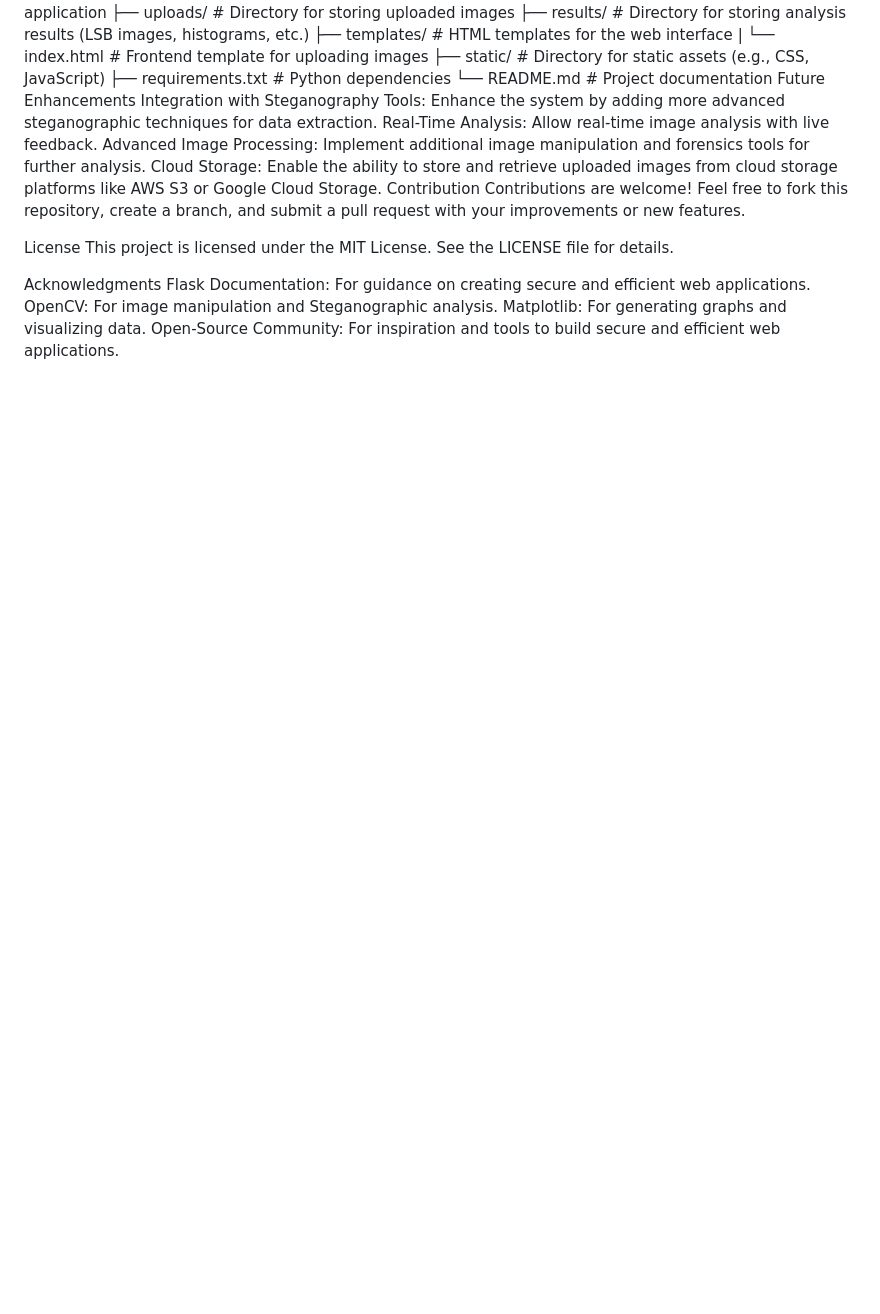
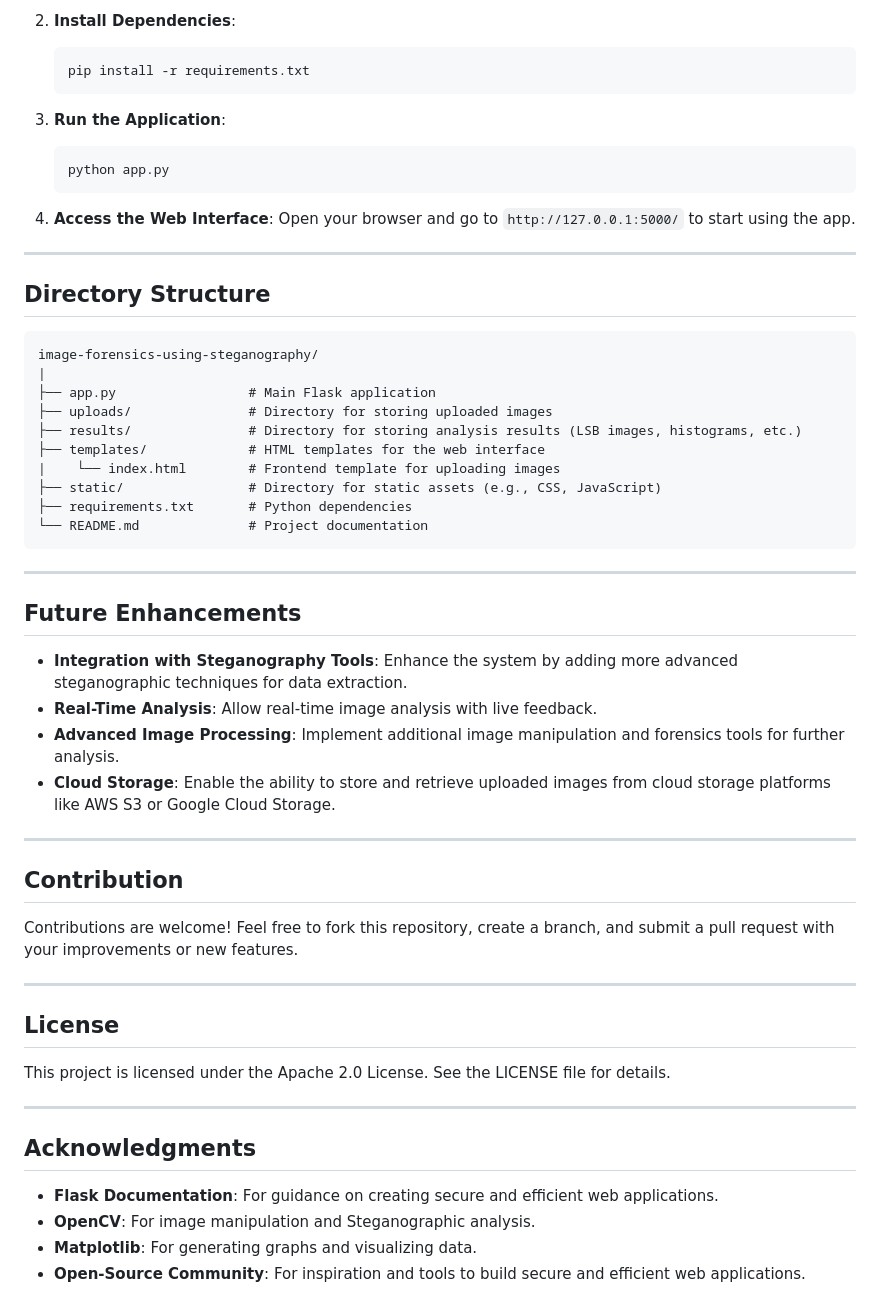
Before and after one commit to rahul07890-dev/Image-Forensics-Using-Stegnography, a Markdown page: README.md, the part around the change printed below. GitHub-like rendering; blank space fills up the shorter version.

````diff
--- a/README.md
+++ b/README.md
@@ -62,3 +63,20 @@ Copy code
+2. **Install Dependencies**:
+    ```bash
+    pip install -r requirements.txt
+    ```
+
+3. **Run the Application**:
+    ```bash
+    python app.py
+    ```
+
+4. **Access the Web Interface**:
+    Open your browser and go to `http://127.0.0.1:5000/` to start using the app.
+
+---
+
+## Directory Structure
+```
 image-forensics-using-steganography/
 |
 ├── app.py                 # Main Flask application
@@ -69,19 +87,30 @@ image-forensics-using-steganography/
 ├── static/                # Directory for static assets (e.g., CSS, JavaScript)
 ├── requirements.txt       # Python dependencies
 └── README.md              # Project documentation
-Future Enhancements
-Integration with Steganography Tools: Enhance the system by adding more advanced steganographic techniques for data extraction.
-Real-Time Analysis: Allow real-time image analysis with live feedback.
-Advanced Image Processing: Implement additional image manipulation and forensics tools for further analysis.
-Cloud Storage: Enable the ability to store and retrieve uploaded images from cloud storage platforms like AWS S3 or Google Cloud Storage.
-Contribution
+```
+
+---
+
+## Future Enhancements
+- **Integration with Steganography Tools**: Enhance the system by adding more advanced steganographic techniques for data extraction.
+- **Real-Time Analysis**: Allow real-time image analysis with live feedback.
+- **Advanced Image Processing**: Implement additional image manipulation and forensics tools for further analysis.
+- **Cloud Storage**: Enable the ability to store and retrieve uploaded images from cloud storage platforms like AWS S3 or Google Cloud Storage.
+
+---
+
+## Contribution
 Contributions are welcome! Feel free to fork this repository, create a branch, and submit a pull request with your improvements or new features.
 
-License
-This project is licensed under the MIT License. See the LICENSE file for details.
+---
 
-Acknowledgments
-Flask Documentation: For guidance on creating secure and efficient web applications.
-OpenCV: For image manipulation and Steganographic analysis.
-Matplotlib: For generating graphs and visualizing data.
-Open-Source Community: For inspiration and tools to build secure and efficient web applications.
+## License
+This project is licensed under the Apache 2.0 License. See the LICENSE file for details.
+
+---
+
+## Acknowledgments
+- **Flask Documentation**: For guidance on creating secure and efficient web applications.
+- **OpenCV**: For image manipulation and Steganographic analysis.
+- **Matplotlib**: For generating graphs and visualizing data.
+- **Open-Source Community**: For inspiration and tools to build secure and efficient web applications.
````
Also changed, not shown: other parts of README.md (+54 -53 lines).
